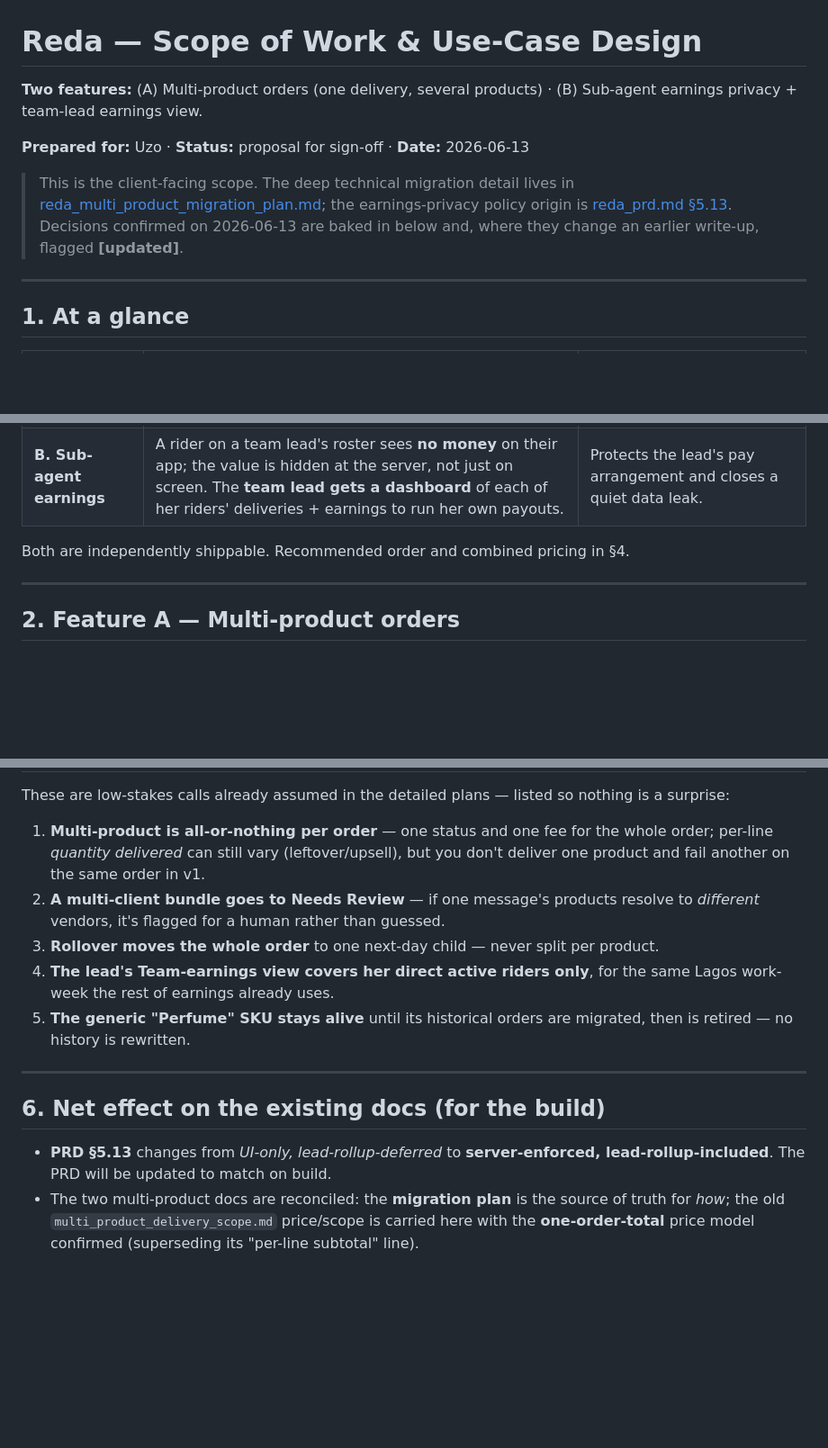
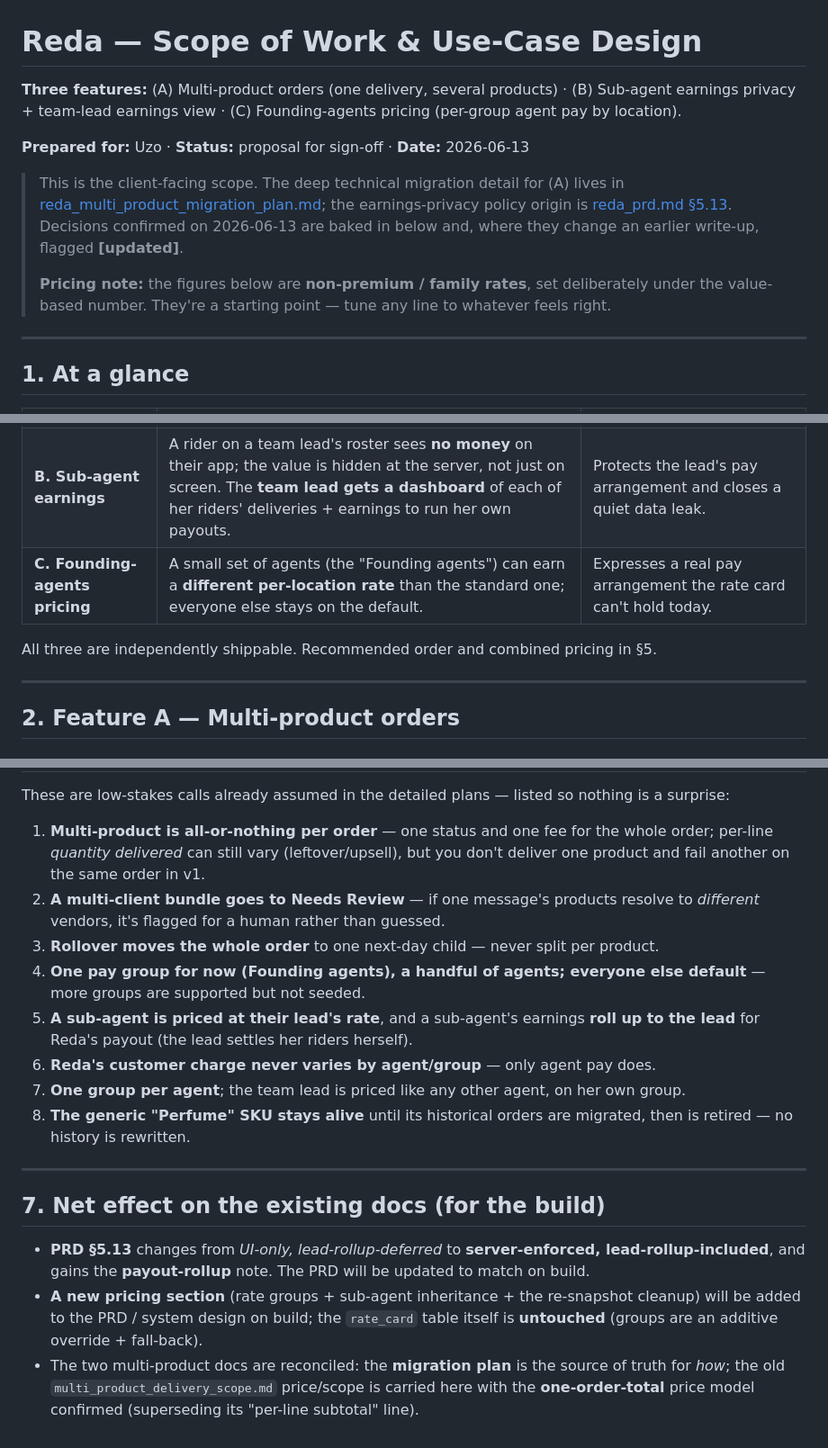
Before and after one commit to patrhick1/reda_internal, a Markdown page: reda_scope_of_work.md, 3 parts joined by grey strips. Shown at 90% size. Rendered like a GitHub page; blank space fills up the shorter version.

```diff
--- a/reda_scope_multiproduct_and_subagent_earnings.md
+++ b/reda_scope_of_work.md
@@ -1,13 +1,16 @@
 # Reda — Scope of Work & Use-Case Design
 
-**Two features:** (A) Multi-product orders (one delivery, several products) · (B) Sub-agent earnings privacy + team-lead earnings view.
+**Three features:** (A) Multi-product orders (one delivery, several products) · (B) Sub-agent earnings privacy + team-lead earnings view · (C) Founding-agents pricing (per-group agent pay by location).
 
 **Prepared for:** Uzo · **Status:** proposal for sign-off · **Date:** 2026-06-13
 
-> This is the client-facing scope. The deep technical migration detail lives in
+> This is the client-facing scope. The deep technical migration detail for (A) lives in
 > [reda_multi_product_migration_plan.md](reda_multi_product_migration_plan.md); the earnings-privacy
 > policy origin is [reda_prd.md §5.13](reda_prd.md). Decisions confirmed on 2026-06-13 are baked in below
 > and, where they change an earlier write-up, flagged **[updated]**.
+>
+> **Pricing note:** the figures below are **non-premium / family rates**, set deliberately under the
+> value-based number. They're a starting point — tune any line to whatever feels right.
 
 ---
 
@@ -17,8 +20,9 @@
 |---|---|---|
 | **A. Multi-product orders** | One delivery can hold several products (real SKUs), instead of being forced into one generic "Perfume" line. Stock finally reflects what each rider actually holds. | Fixes inventory fiction. **Fees, remit and reconciliation are untouched.** |
 | **B. Sub-agent earnings** | A rider on a team lead's roster sees **no money** on their app; the value is hidden at the server, not just on screen. The **team lead gets a dashboard** of each of her riders' deliveries + earnings to run her own payouts. | Protects the lead's pay arrangement and closes a quiet data leak. |
+| **C. Founding-agents pricing** | A small set of agents (the "Founding agents") can earn a **different per-location rate** than the standard one; everyone else stays on the default. | Expresses a real pay arrangement the rate card can't hold today. |
 
-Both are independently shippable. Recommended order and combined pricing in §4.
+All three are independently shippable. Recommended order and combined pricing in §5.
 
 ---
 
@@ -169,17 +250,24 @@ These are low-stakes calls already assumed in the detailed plans — listed so n
 2. **A multi-client bundle goes to Needs Review** — if one message's products resolve to *different* vendors,
    it's flagged for a human rather than guessed.
 3. **Rollover moves the whole order** to one next-day child — never split per product.
-4. **The lead's Team-earnings view covers her direct active riders only**, for the same Lagos work-week the
-   rest of earnings already uses.
-5. **The generic "Perfume" SKU stays alive** until its historical orders are migrated, then is retired — no
+4. **One pay group for now (Founding agents), a handful of agents; everyone else default** — more groups are
+   supported but not seeded.
+5. **A sub-agent is priced at their lead's rate**, and a sub-agent's earnings **roll up to the lead** for
+   Reda's payout (the lead settles her riders herself).
+6. **Reda's customer charge never varies by agent/group** — only agent pay does.
+7. **One group per agent**; the team lead is priced like any other agent, on her own group.
+8. **The generic "Perfume" SKU stays alive** until its historical orders are migrated, then is retired — no
    history is rewritten.
 
 ---
 
-## 6. Net effect on the existing docs (for the build)
+## 7. Net effect on the existing docs (for the build)
 
-- **PRD §5.13** changes from *UI-only, lead-rollup-deferred* to **server-enforced, lead-rollup-included**.
-  The PRD will be updated to match on build.
+- **PRD §5.13** changes from *UI-only, lead-rollup-deferred* to **server-enforced, lead-rollup-included**, and
+  gains the **payout-rollup** note. The PRD will be updated to match on build.
+- **A new pricing section** (rate groups + sub-agent inheritance + the re-snapshot cleanup) will be added to
+  the PRD / system design on build; the `rate_card` table itself is **untouched** (groups are an additive
+  override + fall-back).
 - The two multi-product docs are reconciled: the **migration plan** is the source of truth for *how*; the old
   `multi_product_delivery_scope.md` price/scope is carried here with the **one-order-total** price model
   confirmed (superseding its "per-line subtotal" line).
```
Also changed, not shown: other parts of reda_scope_of_work.md (+104 -27 lines), multi_product_delivery_scope.md (+1 -1 lines), reda_prd.md (+1 -1 lines).
